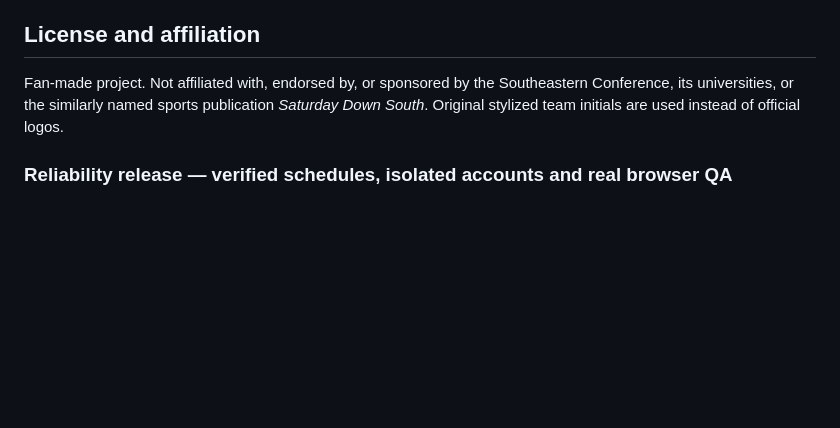
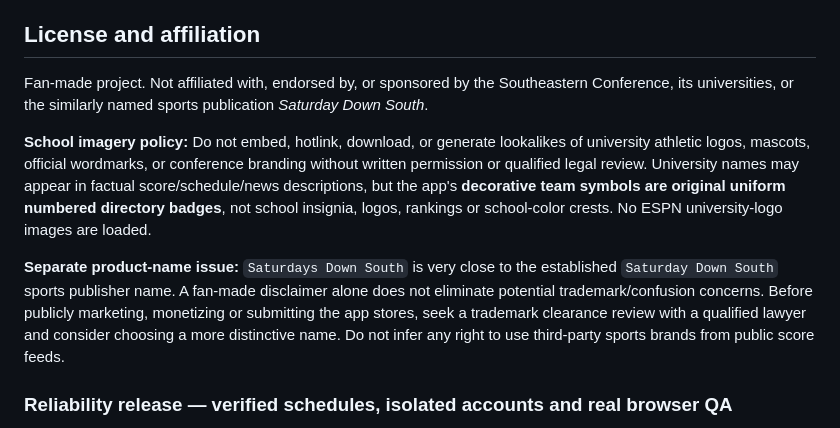
Before and after one commit to SableWolphen/SEC, a Markdown page: README.md, the part around the change. Drawn GitHub-style; blank space fills up the shorter version.

Commit message:
Document no-logo policy, descriptive use of team names, and separate publisher-name trademark clearance risk

```diff
--- a/README.md
+++ b/README.md
@@ -288,7 +288,11 @@ Always confirm official times and results before corrections. Provisional game k
 
 ## License and affiliation
 
-Fan-made project. Not affiliated with, endorsed by, or sponsored by the Southeastern Conference, its universities, or the similarly named sports publication *Saturday Down South*. Original stylized team initials are used instead of official logos.
+Fan-made project. Not affiliated with, endorsed by, or sponsored by the Southeastern Conference, its universities, or the similarly named sports publication *Saturday Down South*.
+
+**School imagery policy:** Do not embed, hotlink, download, or generate lookalikes of university athletic logos, mascots, official wordmarks, or conference branding without written permission or qualified legal review. University names may appear in factual score/schedule/news descriptions, but the app's **decorative team symbols are original uniform numbered directory badges**, not school insignia, logos, rankings or school-color crests. No ESPN university-logo images are loaded.
+
+**Separate product-name issue:** `Saturdays Down South` is very close to the established `Saturday Down South` sports publisher name. A fan-made disclaimer alone does not eliminate potential trademark/confusion concerns. Before publicly marketing, monetizing or submitting the app stores, seek a trademark clearance review with a qualified lawyer and consider choosing a more distinctive name. Do not infer any right to use third-party sports brands from public score feeds.
 
 ### Reliability release — verified schedules, isolated accounts and real browser QA
 
```
